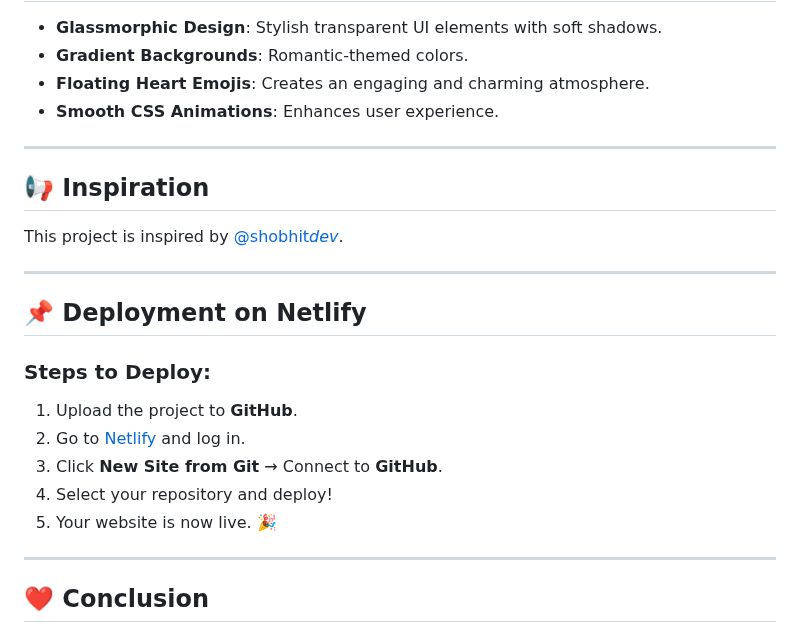
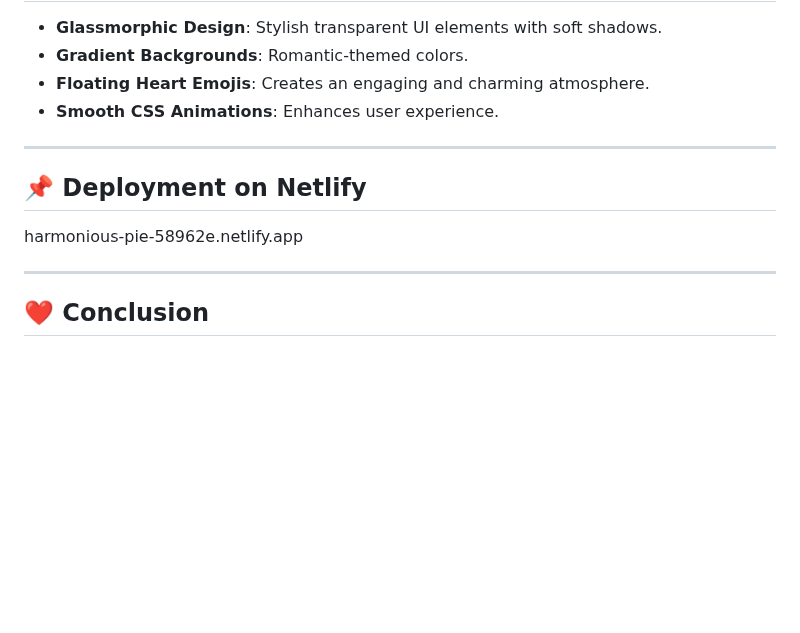
Before and after one commit to Im-Nitoo/14_Feb, a Markdown page: README.md, the part around the change. Drawn GitHub-style; blank space fills up the shorter version.

```diff
--- a/README.md
+++ b/README.md
@@ -78,21 +78,8 @@ This is a beautifully crafted Valentine's Day-themed website built using **HTML,
 
 ---
 
-## 📢 Inspiration
-
-This project is inspired by [@shobhit*dev*](https://www.instagram.com/shobhit_dev_).
-
----
-
 ## 📌 Deployment on Netlify
-
-### Steps to Deploy:
-
-1. Upload the project to **GitHub**.
-2. Go to [Netlify](https://app.netlify.com/) and log in.
-3. Click **New Site from Git** → Connect to **GitHub**.
-4. Select your repository and deploy!
-5. Your website is now live. 🎉
+harmonious-pie-58962e.netlify.app
 
 ---
 
```
